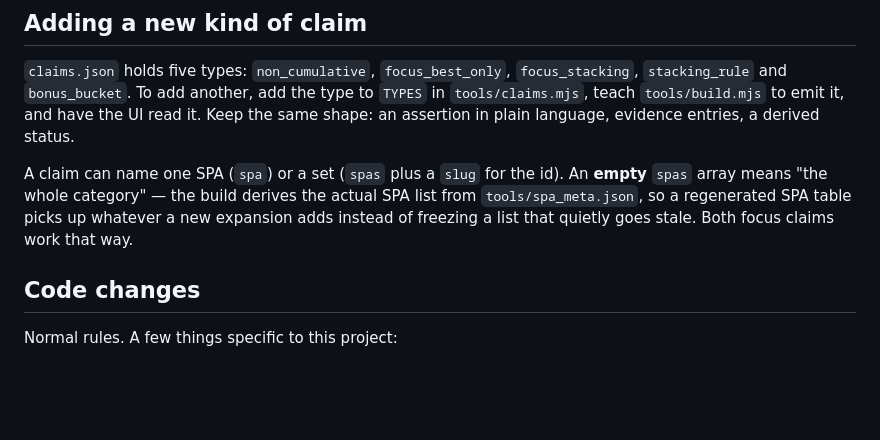
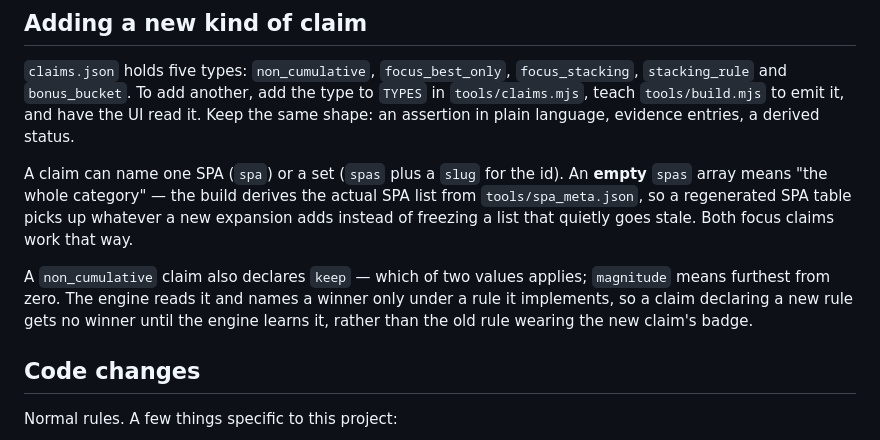
Before and after one commit to fadwen/doesitstack, a Markdown page: CONTRIBUTING.md, the part around the change. Rendered like a GitHub page; blank space fills up the shorter version.

Commit message:
Say in CONTRIBUTING what keep declares, and what the engine does with it

```diff
--- a/CONTRIBUTING.md
+++ b/CONTRIBUTING.md
@@ -231,6 +231,11 @@ A claim can name one SPA (`spa`) or a set (`spas` plus a `slug` for the id). An
 `tools/spa_meta.json`, so a regenerated SPA table picks up whatever a new expansion adds
 instead of freezing a list that quietly goes stale. Both focus claims work that way.
 
+A `non_cumulative` claim also declares `keep` — which of two values applies; `magnitude`
+means furthest from zero. The engine reads it and names a winner only under a rule it
+implements, so a claim declaring a new rule gets no winner until the engine learns it,
+rather than the old rule wearing the new claim's badge.
+
 ## Code changes
 
 Normal rules. A few things specific to this project:
```
